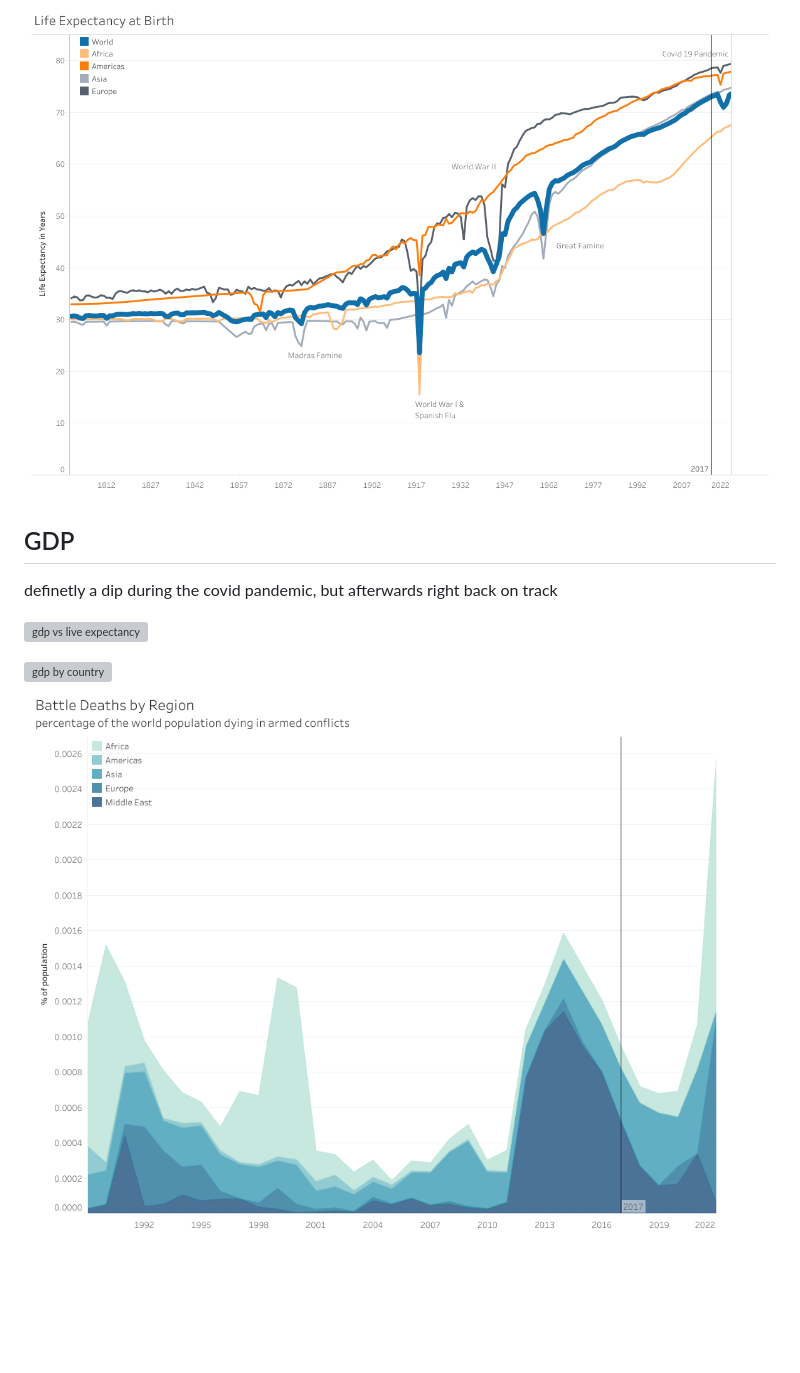
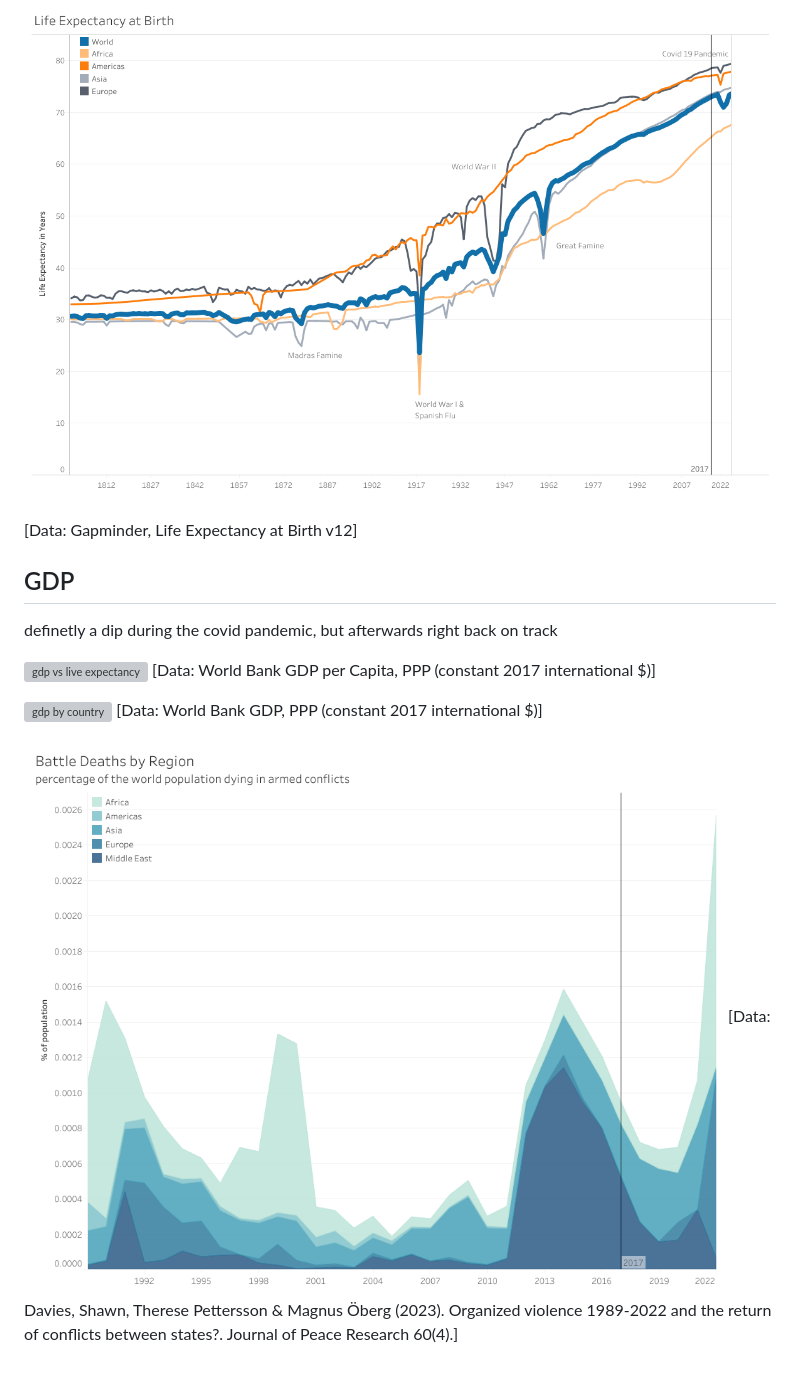
Before and after one commit to Luisa3010/factfulness-update-2023, a Markdown page: README.md, the part around one of its changes. Drawn GitHub-style; blank space fills up the shorter version; grey boxes are pictures that could not be loaded.

```diff
--- a/README.md
+++ b/README.md
@@ -41,6 +42,7 @@ drop with the covid pandemic afterwards back to prior level
 
 ![live expectancy at birth](live_expectancy/life_expectancy_no_source.png)
 
+[Data: Gapminder, Life Expectancy at Birth v12]
 
 
 ## GDP
@@ -48,7 +50,11 @@ drop with the covid pandemic afterwards back to prior level
 definetly a dip during the covid pandemic, but afterwards right back on track
 
 ![gdp vs live expectancy](GDP/images/GDP_per_capita_dashboard_1990-2021_no_source.gif)
+[Data: World Bank GDP per Capita, PPP (constant 2017 international $)]
 
 
 ![gdp by country](GDP/images/GDP_by_country_no_source.png)
+[Data: World Bank GDP, PPP (constant 2017 international $)]
+
 ![battle deaths](battle_deaths/battle_deaths.png)
+[Data: Davies, Shawn, Therese Pettersson & Magnus Öberg (2023). Organized violence 1989-2022 and the return of conflicts between states?. Journal of Peace Research 60(4).]
```
Also changed, not shown: other parts of README.md (+3 -2 lines).
